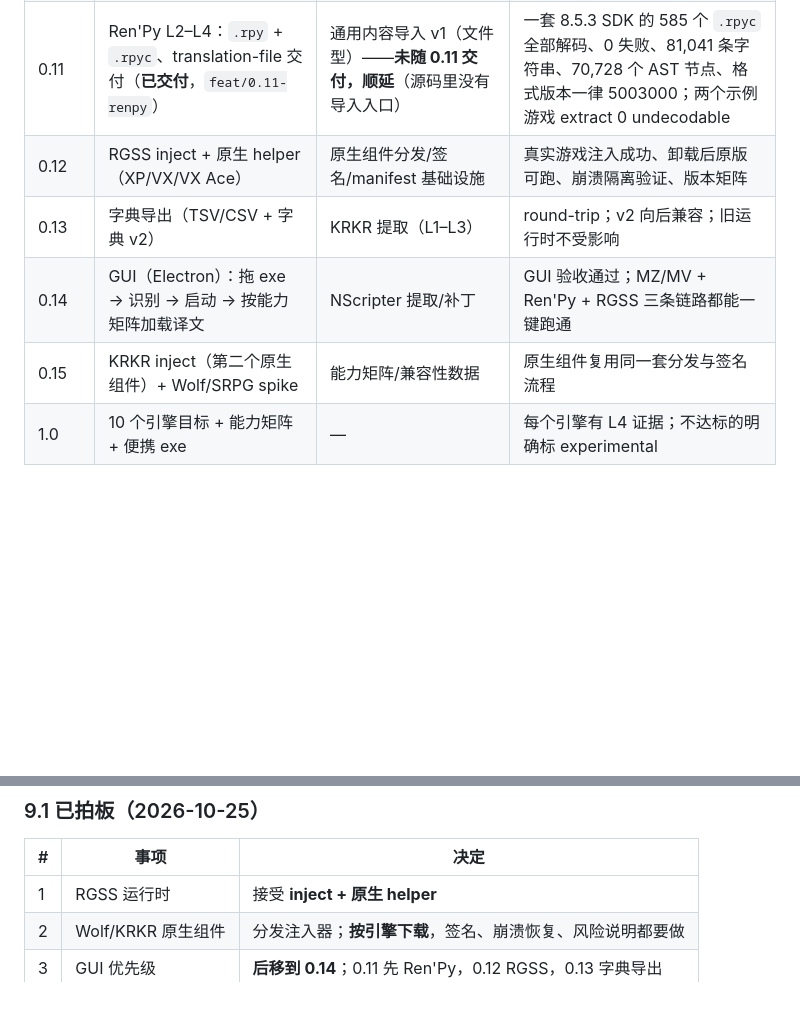
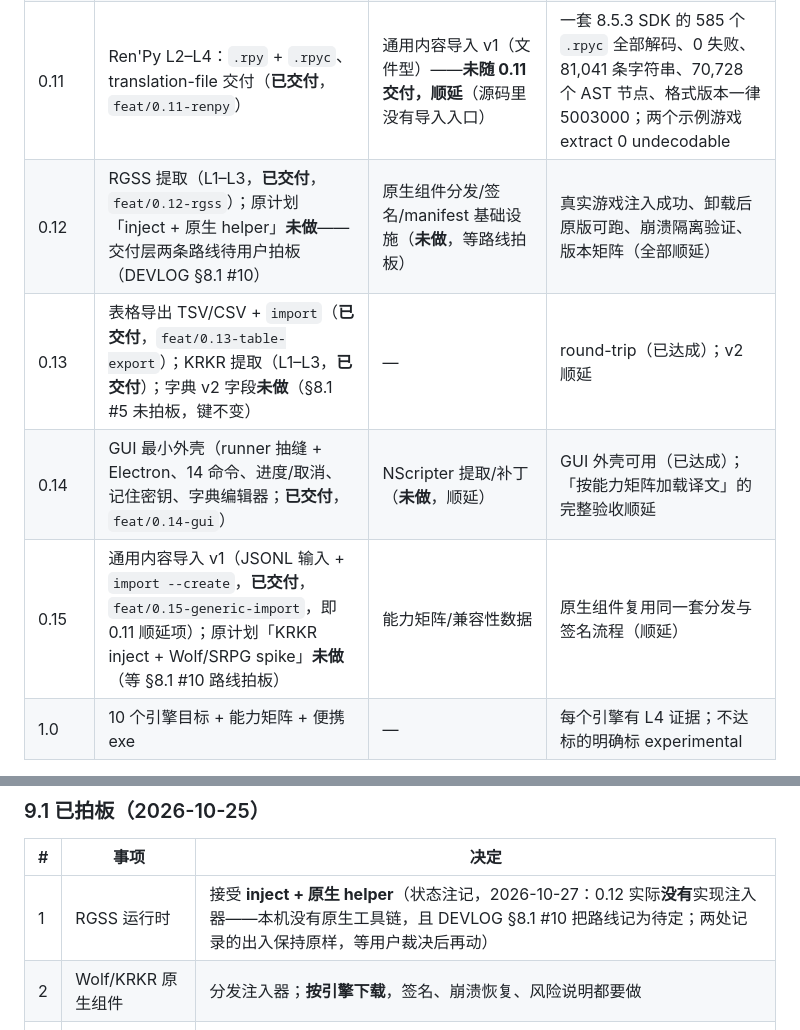
Before and after one commit to MagicalAlmond/Yakusha, a Markdown page: docs/dev/ENGINE-STRATEGY.md, 2 parts joined by grey strips. Drawn GitHub-style; blank space fills up the shorter version.

Commit message:
docs(dev): record 0.12-0.15 delivery status in the strategy roadmap
- ENGINE-STRATEGY section 6.3 roadmap rows for 0.12-0.15 now state what
  actually shipped (RGSS/KRKR extraction, table export, GUI shell, generic
  import) and what stayed deferred (inject delivery layer, NScripter,
  dictionary v2), instead of leaving the original plan text as-is.
- Section 9.1 row 1 keeps the recorded decision but adds a status note
  about the unresolved discrepancy with DEVLOG 8.1 item 10 (the delivery
  route is treated as pending in the implementation); the user arbitrates.

No code changes; 650 tests still pass.

```diff
--- a/docs/dev/ENGINE-STRATEGY.md
+++ b/docs/dev/ENGINE-STRATEGY.md
@@ -524,10 +524,10 @@ TextGrammar = {
 | 0.10.0 | 收尾（WP6） | — | 文档/版本号/测试全绿 |
 | 0.10.x | 拆缝 `refactor/engine-seams`（**已交付**） | Ren'Py detect/extract fixture | 现有测试全绿、CLI 契约不变 |
 | 0.11 | Ren'Py L2–L4：`.rpy` + `.rpyc`、translation-file 交付（**已交付**，`feat/0.11-renpy`） | 通用内容导入 v1（文件型）——**未随 0.11 交付，顺延**（源码里没有导入入口） | 一套 8.5.3 SDK 的 585 个 `.rpyc` 全部解码、0 失败、81,041 条字符串、70,728 个 AST 节点、格式版本一律 5003000；两个示例游戏 extract 0 undecodable |
-| 0.12 | RGSS inject + 原生 helper（XP/VX/VX Ace） | 原生组件分发/签名/manifest 基础设施 | 真实游戏注入成功、卸载后原版可跑、崩溃隔离验证、版本矩阵 |
-| 0.13 | 字典导出（TSV/CSV + 字典 v2） | KRKR 提取（L1–L3） | round-trip；v2 向后兼容；旧运行时不受影响 |
-| 0.14 | GUI（Electron）：拖 exe → 识别 → 启动 → 按能力矩阵加载译文 | NScripter 提取/补丁 | GUI 验收通过；MZ/MV + Ren'Py + RGSS 三条链路都能一键跑通 |
-| 0.15 | KRKR inject（第二个原生组件）+ Wolf/SRPG spike | 能力矩阵/兼容性数据 | 原生组件复用同一套分发与签名流程 |
+| 0.12 | RGSS 提取（L1–L3，**已交付**，`feat/0.12-rgss`）；原计划「inject + 原生 helper」**未做**——交付层两条路线待用户拍板（DEVLOG §8.1 #10） | 原生组件分发/签名/manifest 基础设施（**未做**，等路线拍板） | 真实游戏注入成功、卸载后原版可跑、崩溃隔离验证、版本矩阵（全部顺延） |
+| 0.13 | 表格导出 TSV/CSV + `import`（**已交付**，`feat/0.13-table-export`）；KRKR 提取（L1–L3，**已交付**）；字典 v2 字段**未做**（§8.1 #5 未拍板，键不变） | — | round-trip（已达成）；v2 顺延 |
+| 0.14 | GUI 最小外壳（runner 抽缝 + Electron、14 命令、进度/取消、记住密钥、字典编辑器；**已交付**，`feat/0.14-gui`） | NScripter 提取/补丁（**未做**，顺延） | GUI 外壳可用（已达成）；「按能力矩阵加载译文」的完整验收顺延 |
+| 0.15 | 通用内容导入 v1（JSONL 输入 + `import --create`，**已交付**，`feat/0.15-generic-import`，即 0.11 顺延项）；原计划「KRKR inject + Wolf/SRPG spike」**未做**（等 §8.1 #10 路线拍板） | 能力矩阵/兼容性数据 | 原生组件复用同一套分发与签名流程（顺延） |
 | 1.0 | 10 个引擎目标 + 能力矩阵 + 便携 exe | — | 每个引擎有 L4 证据；不达标的明确标 experimental |
 
 说明：
@@ -591,7 +591,7 @@ TextGrammar = {
 
 | # | 事项 | 决定 |
 | --- | --- | --- |
-| 1 | RGSS 运行时 | 接受 **inject + 原生 helper** |
+| 1 | RGSS 运行时 | 接受 **inject + 原生 helper**（状态注记，2026-10-27：0.12 实际**没有**实现注入器——本机没有原生工具链，且 DEVLOG §8.1 #10 把路线记为待定；两处记录的出入保持原样，等用户裁决后再动） |
 | 2 | Wolf/KRKR 原生组件 | 分发注入器；**按引擎下载**，签名、崩溃恢复、风险说明都要做 |
 | 3 | GUI 优先级 | **后移到 0.14**；0.11 先 Ren'Py，0.12 RGSS，0.13 字典导出 |
 | 4 | 外部适配器 | **不做**；长尾走文件型内容导入 |
```
